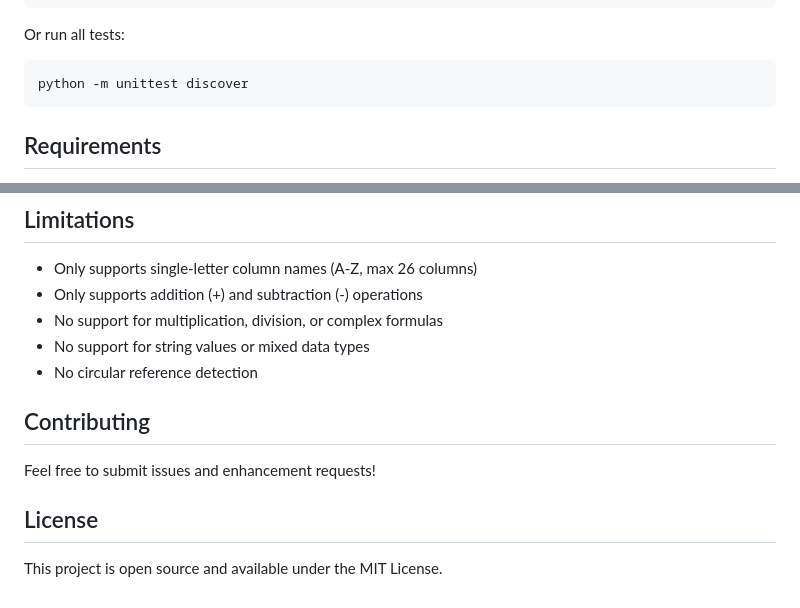
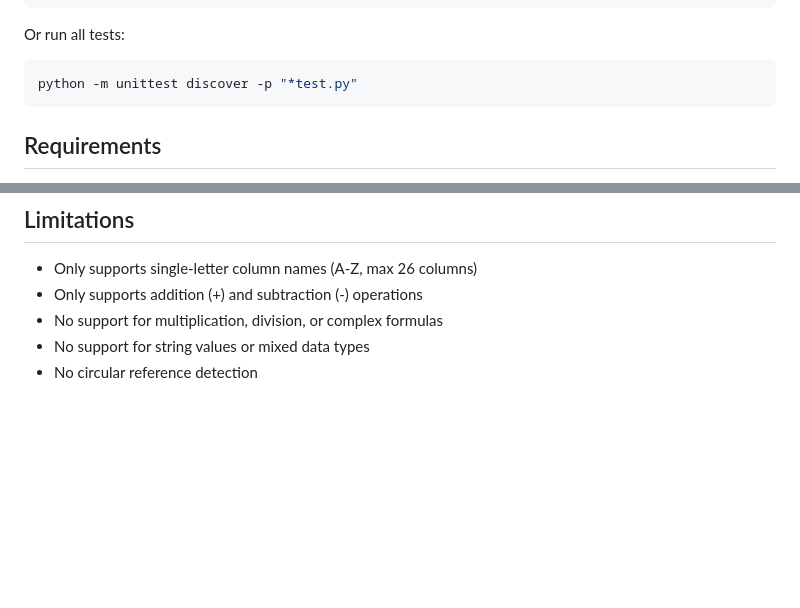
Before and after one commit to ybrama1/simple-spreadsheet, a Markdown page: README.md, 2 parts joined by grey strips. GitHub-like rendering; blank space fills up the shorter version.

````diff
--- a/README.md
+++ b/README.md
@@ -113,7 +113,7 @@ python -m unittest read_spreadsheet_test.py
 Or run all tests:
 
 ```bash
-python -m unittest discover
+python -m unittest discover -p "*test.py"
 ```
 
 ## Requirements
@@ -140,11 +140,3 @@ simple_spreadsheet/
 - No support for multiplication, division, or complex formulas
 - No support for string values or mixed data types
 - No circular reference detection
-
-## Contributing
-
-Feel free to submit issues and enhancement requests!
-
-## License
-
-This project is open source and available under the MIT License.
````
